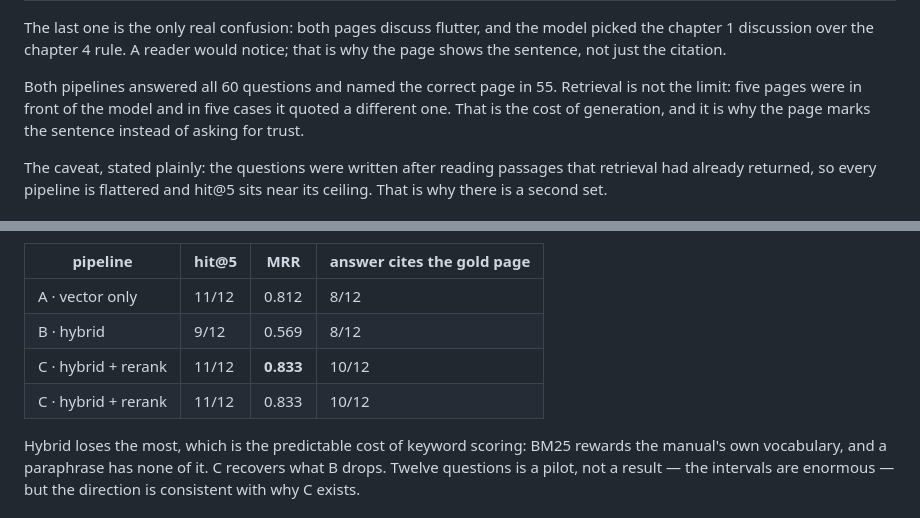
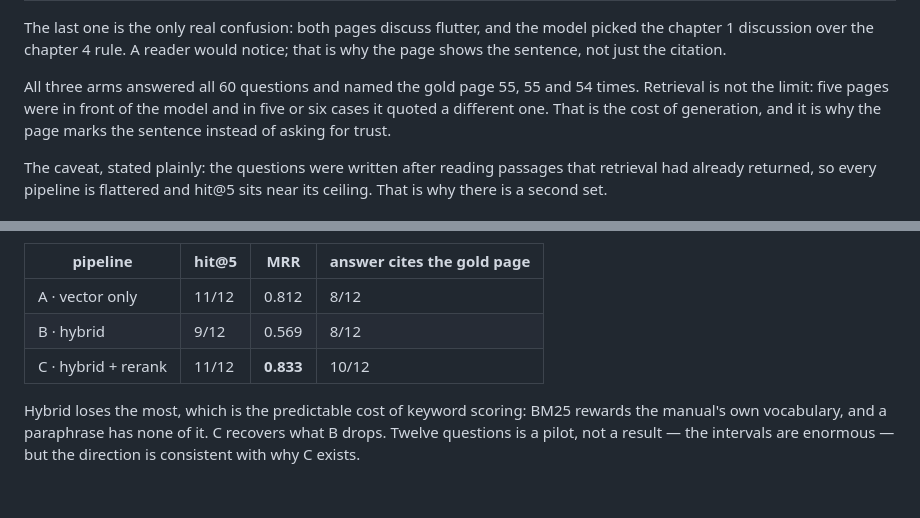
Before and after one commit to Dilmurod777/manual-rag-evals, a Markdown page: README.md, 2 parts joined by grey strips. Rendered like a GitHub page.

Commit message:
Drop the duplicate row and the sentence that still counted two arms
The paraphrase table listed C twice; the tuned-set paragraph said both pipelines. Both are leftovers from before the third arm existed.

```diff
--- a/README.md
+++ b/README.md
@@ -158,10 +158,10 @@ The last one is the only real confusion: both pages discuss flutter, and the mod
 the chapter 1 discussion over the chapter 4 rule. A reader would notice; that is why the
 page shows the sentence, not just the citation.
 
-Both pipelines answered all 60 questions and named the correct page in 55. Retrieval is not
-the limit: five pages were in front of the model and in five cases it quoted a different
-one. That is the cost of generation, and it is why the page marks the sentence instead of
-asking for trust.
+All three arms answered all 60 questions and named the gold page 55, 55 and 54 times.
+Retrieval is not the limit: five pages were in front of the model and in five or six cases
+it quoted a different one. That is the cost of generation, and it is why the page marks the
+sentence instead of asking for trust.
 
 The caveat, stated plainly: the questions were written after reading passages that
 retrieval had already returned, so every pipeline is flattered and hit@5 sits near its
@@ -202,7 +202,6 @@ can excessive moisture in a wood member be detected?"). Same pages, same evidenc
 | A · vector only | 11/12 | 0.812 | 8/12 |
 | B · hybrid | 9/12 | 0.569 | 8/12 |
 | C · hybrid + rerank | 11/12 | **0.833** | 10/12 |
-| C · hybrid + rerank | 11/12 | 0.833 | 10/12 |
 
 Hybrid loses the most, which is the predictable cost of keyword scoring: BM25 rewards the
 manual's own vocabulary, and a paraphrase has none of it. C recovers what B drops. Twelve
```
